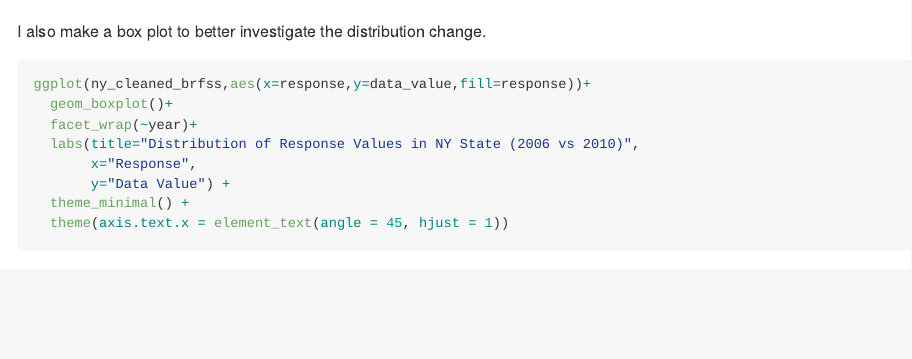
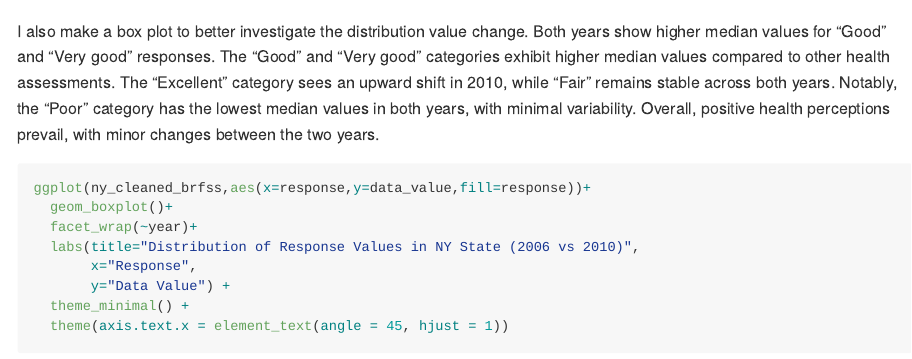
Before and after one commit to uu1230/p8105_hw3_yw4251, an R Markdown document (p8105_hw3_yw4251.Rmd): the page in a window 1100 px wide, from 6290 px down. Rendered offline with R 4.5, knitr and Pandoc, with nearby package versions; some code elsewhere in the file could not run offline; column names are cleaned by a stand-in for the janitor package.

Commit message:
forget to commit. Now should be consistent.

````diff
--- a/p8105_hw3_yw4251.Rmd
+++ b/p8105_hw3_yw4251.Rmd
@@ -202,7 +202,7 @@ ggplot(ny_cleaned_brfss,aes(x=data_value,y=response,fill=response))+
 
 ```
 
-I also make a box plot to better investigate the distribution change.
+I also make a box plot to better investigate the distribution value change. Both years show higher median values for "Good" and "Very good" responses. The "Good" and "Very good" categories exhibit higher median values compared to other health assessments. The "Excellent" category sees an upward shift in 2010, while "Fair" remains stable across both years. Notably, the "Poor" category has the lowest median values in both years, with minimal variability. Overall, positive health perceptions prevail, with minor changes between the two years.
 ```{r}
 ggplot(ny_cleaned_brfss,aes(x=response,y=data_value,fill=response))+
   geom_boxplot()+
````
Also changed, not shown: p8105_hw3_yw4251.md, p8105_hw3_yw4251_files/figure-gfm/unnamed-chunk-10-1.png, p8105_hw3_yw4251_files/figure-gfm/unnamed-chunk-12-1.png, p8105_hw3_yw4251_files/figure-gfm/unnamed-chunk-15-1.png, p8105_hw3_yw4251_files/figure-gfm/unnamed-chunk-16-1.png, p8105_hw3_yw4251.Rmd (1 more changed lines).
